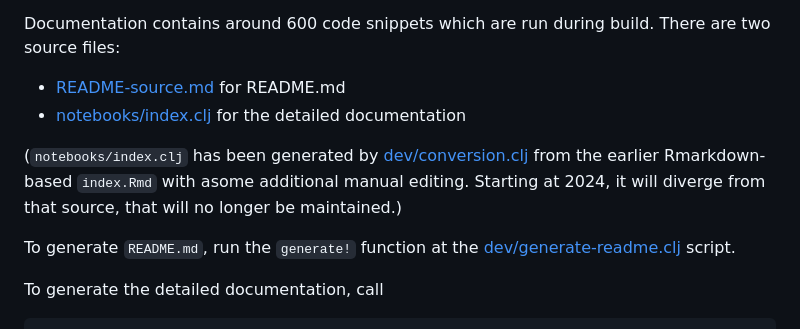
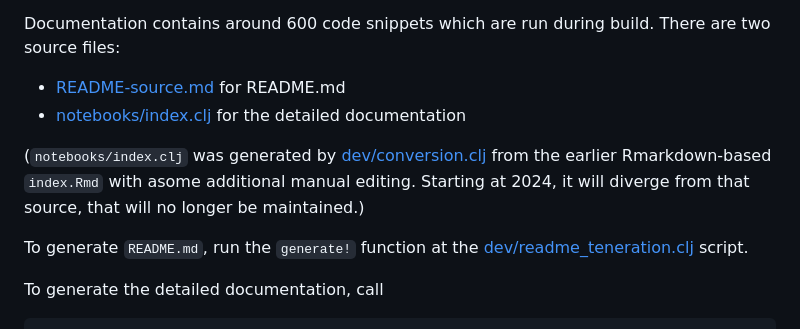
Before and after one commit to scicloj/tablecloth, a Markdown page: README-source.md, the part around the change. Rendered like a GitHub page.

Commit message:
README minor fixes

```diff
--- a/README-source.md
+++ b/README-source.md
@@ -79,9 +79,9 @@ Documentation contains around 600 code snippets which are run during build. Ther
 * [README-source.md](./README-source.md) for README.md
 * [notebooks/index.clj](./notebooks/index.clj) for the detailed documentation
 
-(`notebooks/index.clj` has been generated by [dev/conversion.clj](dev/conversion.clj) from the earlier Rmarkdown-based `index.Rmd` with asome additional manual editing. Starting at 2024, it will diverge from that source, that will no longer be maintained.)
+(`notebooks/index.clj` was generated by [dev/conversion.clj](dev/conversion.clj) from the earlier Rmarkdown-based `index.Rmd` with asome additional manual editing. Starting at 2024, it will diverge from that source, that will no longer be maintained.)
 
-To generate `README.md`, run the `generate!` function at the [dev/generate-readme.clj](./dev/generate-readme.clj) script.
+To generate `README.md`, run the `generate!` function at the [dev/readme_teneration.clj](./dev/readme_teneration.clj) script.
 
 To generate the detailed documentation, call
 
```
Also changed, not shown: 1 other file.
